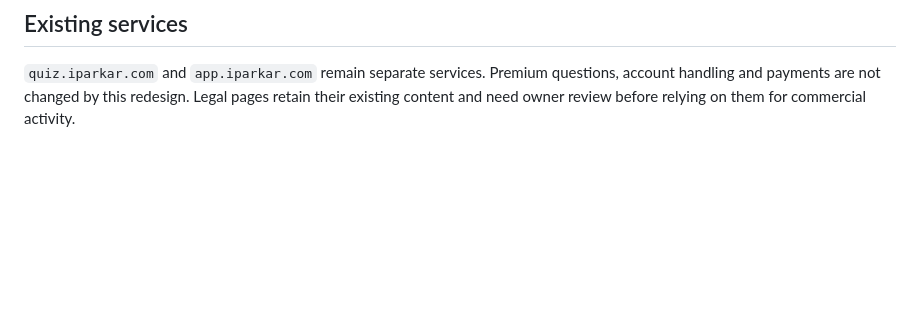
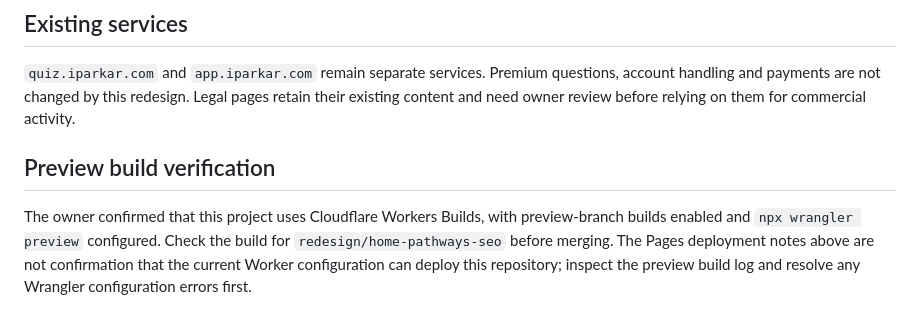
Before and after one commit to imyparkar/iparkar-site, a Markdown page: README.md, the part around the change. Drawn GitHub-style; blank space fills up the shorter version.

Commit message:
Document Workers preview setup and trigger redesign preview build

```diff
--- a/README.md
+++ b/README.md
@@ -69,3 +69,7 @@ Indexing and rankings are not guaranteed. No Search Console property reports or
 ## Existing services
 
 `quiz.iparkar.com` and `app.iparkar.com` remain separate services. Premium questions, account handling and payments are not changed by this redesign. Legal pages retain their existing content and need owner review before relying on them for commercial activity.
+
+## Preview build verification
+
+The owner confirmed that this project uses Cloudflare Workers Builds, with preview-branch builds enabled and `npx wrangler preview` configured. Check the build for `redesign/home-pathways-seo` before merging. The Pages deployment notes above are not confirmation that the current Worker configuration can deploy this repository; inspect the preview build log and resolve any Wrangler configuration errors first.
```
